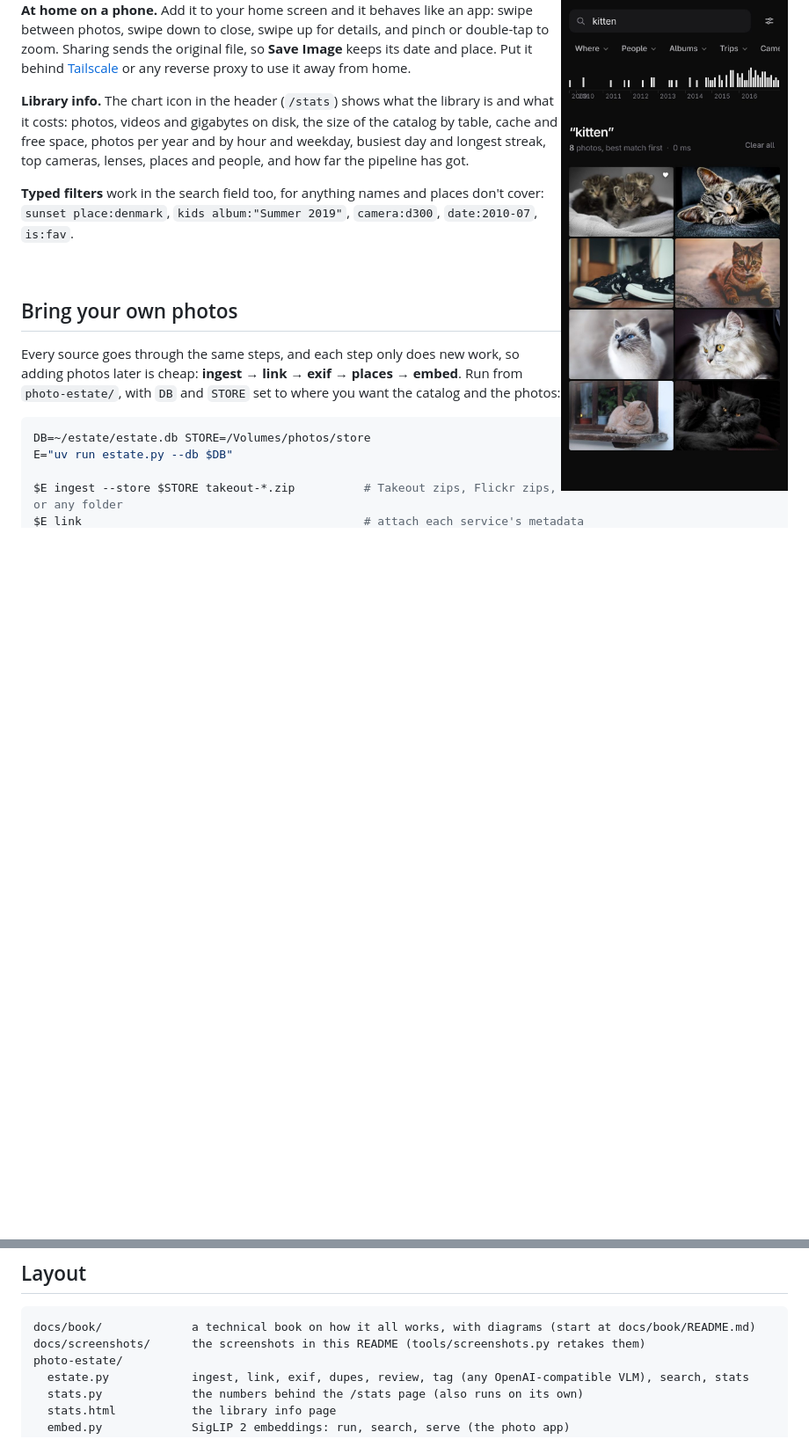
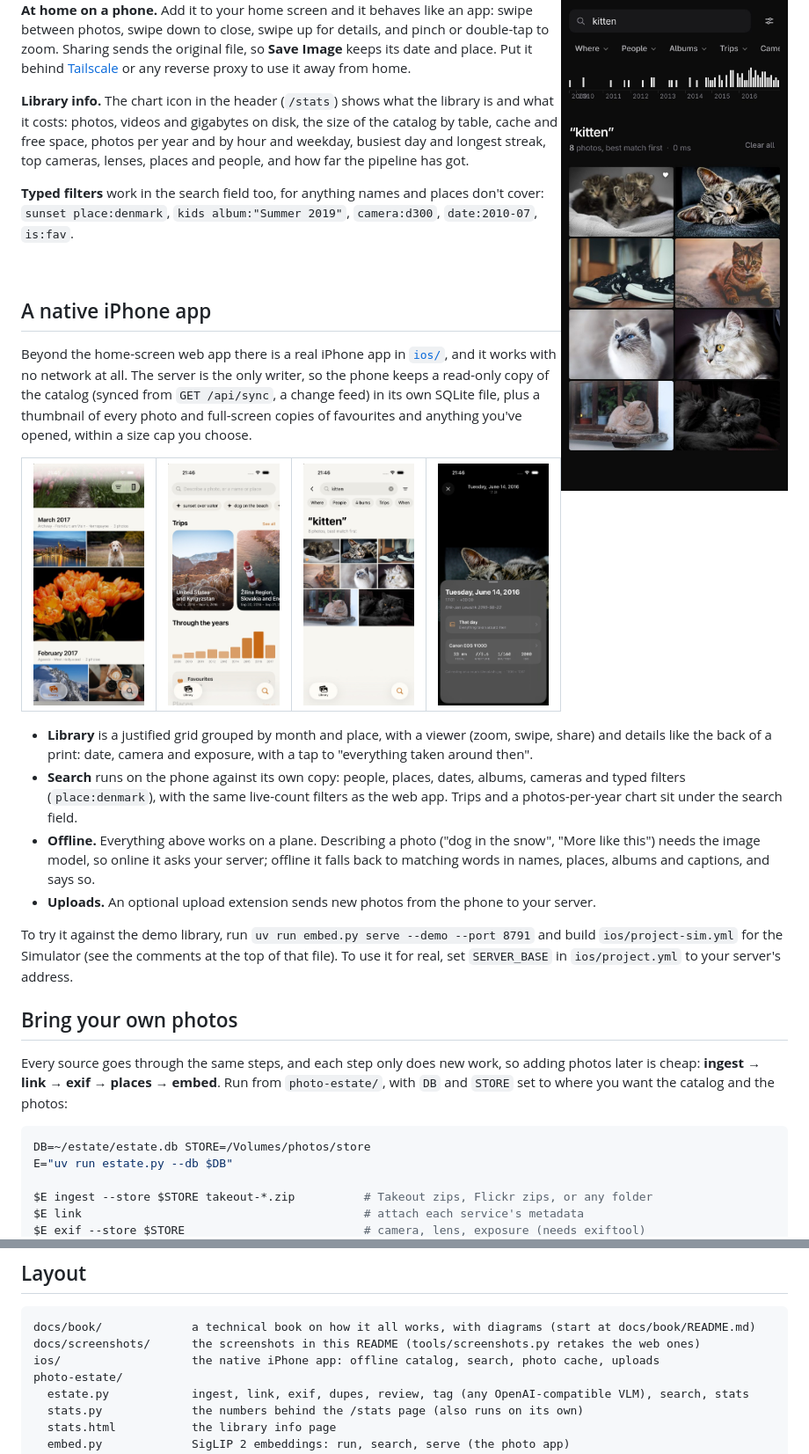
Before and after one commit to jflam/photo-estate, a Markdown page: README.md, 2 parts joined by grey strips. Shown at 88% size. Rendered like a GitHub page; pictures changed too: docs/screenshots/ios-details.jpg (added), docs/screenshots/ios-kitten.jpg (added), docs/screenshots/ios-library.jpg (added); blank space fills up the shorter version.

Commit message:
README: the native iPhone app, with screenshots from the demo library
Co-Authored-By: Claude Sonnet 5.5 <noreply@anthropic.com>

````diff
--- a/README.md
+++ b/README.md
@@ -117,6 +117,37 @@ and how far the pipeline has got.
 `kids album:"Summer 2019"`, `camera:d300`, `date:2010-07`, `is:fav`.
 
 <br clear="right">
+
+## A native iPhone app
+
+Beyond the home-screen web app there is a real iPhone app in [`ios/`](ios/), and it works with no
+network at all. The server is the only writer, so the phone keeps a read-only copy of the catalog
+(synced from `GET /api/sync`, a change feed) in its own SQLite file, plus a thumbnail of every photo
+and full-screen copies of favourites and anything you've opened, within a size cap you choose.
+
+<table>
+<tr>
+<td width="25%"><img src="docs/screenshots/ios-library.jpg" alt="The Library tab: photos grouped by month and place"></td>
+<td width="25%"><img src="docs/screenshots/ios-search.jpg" alt="The Search tab: trips, photos through the years"></td>
+<td width="25%"><img src="docs/screenshots/ios-kitten.jpg" alt="Searching for kitten"></td>
+<td width="25%"><img src="docs/screenshots/ios-details.jpg" alt="A photo's details: date, camera, exposure"></td>
+</tr>
+</table>
+
+- **Library** is a justified grid grouped by month and place, with a viewer (zoom, swipe, share)
+  and details like the back of a print: date, camera and exposure, with a tap to "everything
+  taken around then".
+- **Search** runs on the phone against its own copy: people, places, dates, albums, cameras and
+  typed filters (`place:denmark`), with the same live-count filters as the web app. Trips and a
+  photos-per-year chart sit under the search field.
+- **Offline.** Everything above works on a plane. Describing a photo ("dog in the snow", "More like
+  this") needs the image model, so online it asks your server; offline it falls back to matching
+  words in names, places, albums and captions, and says so.
+- **Uploads.** An optional upload extension sends new photos from the phone to your server.
+
+To try it against the demo library, run `uv run embed.py serve --demo --port 8791` and build
+`ios/project-sim.yml` for the Simulator (see the comments at the top of that file). To use it for
+real, set `SERVER_BASE` in `ios/project.yml` to your server's address.
 
 ## Bring your own photos
 
@@ -256,7 +287,8 @@ services, with ~10k duplicates collapsed and ~130 trips found, served from an M1
 
 ```
 docs/book/             a technical book on how it all works, with diagrams (start at docs/book/README.md)
-docs/screenshots/      the screenshots in this README (tools/screenshots.py retakes them)
+docs/screenshots/      the screenshots in this README (tools/screenshots.py retakes the web ones)
+ios/                   the native iPhone app: offline catalog, search, photo cache, uploads
 photo-estate/
   estate.py            ingest, link, exif, dupes, review, tag (any OpenAI-compatible VLM), search, stats
   stats.py             the numbers behind the /stats page (also runs on its own)
````
